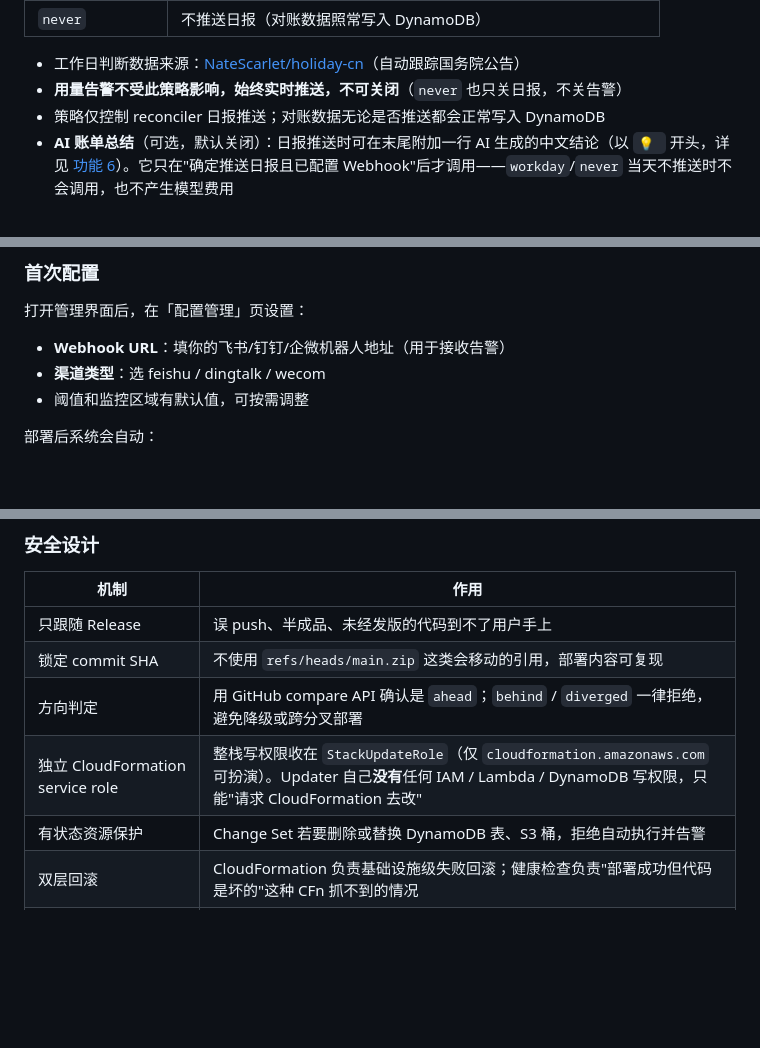
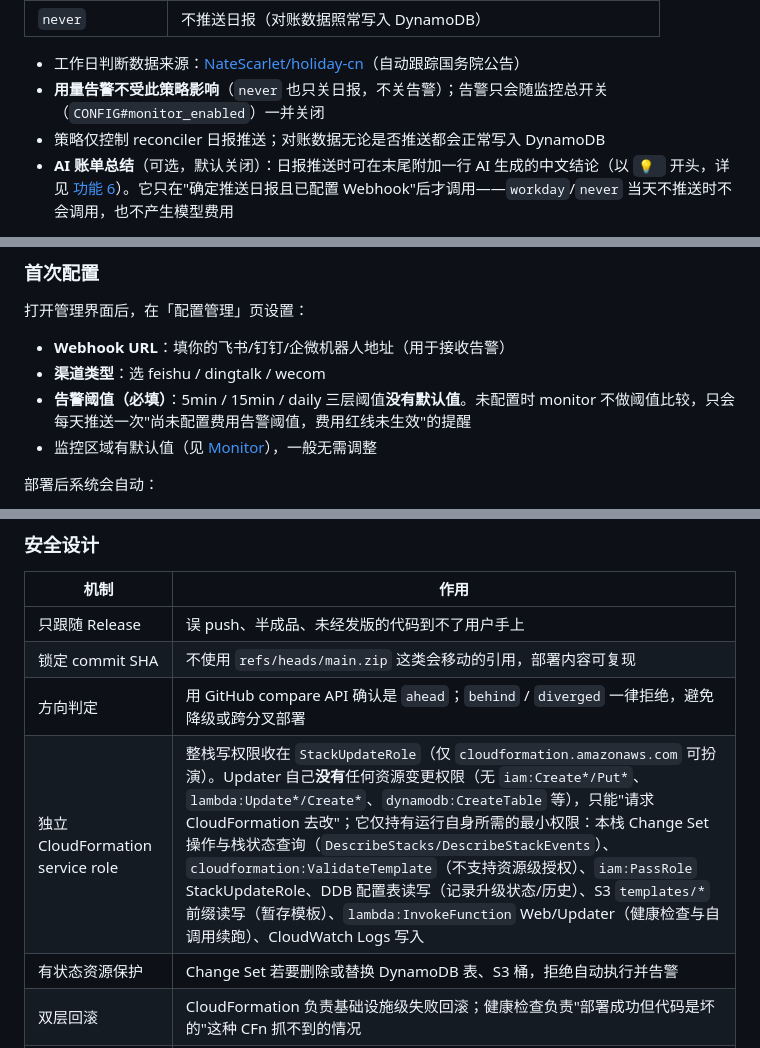
Before and after one commit to huizi-2003/sample-cost-guard-for-amazon-bedrock, a Markdown page: README.md, 3 parts joined by grey strips. Drawn GitHub-style; blank space fills up the shorter version.

```diff
--- a/README.md
+++ b/README.md
@@ -256,7 +257,7 @@ AWS 账单默认 T+1 才出数据——今天的用量明天才能在 Cost Explo
 | `never` | 不推送日报（对账数据照常写入 DynamoDB） |
 
 - 工作日判断数据来源：[NateScarlet/holiday-cn](https://github.com/NateScarlet/holiday-cn)（自动跟踪国务院公告）
-- **用量告警不受此策略影响，始终实时推送，不可关闭**（`never` 也只关日报，不关告警）
+- **用量告警不受此策略影响**（`never` 也只关日报，不关告警）；告警只会随监控总开关（`CONFIG#monitor_enabled`）一并关闭
 - 策略仅控制 reconciler 日报推送；对账数据无论是否推送都会正常写入 DynamoDB
 - **AI 账单总结**（可选，默认关闭）：日报推送时可在末尾附加一行 AI 生成的中文结论（以 `💡 ` 开头，详见 [功能 6](#6-ai-账单总结--每日报告-ai-洞察可选)）。它只在"确定推送日报且已配置 Webhook"后才调用——`workday`/`never` 当天不推送时不会调用，也不产生模型费用
 
@@ -414,7 +415,8 @@ aws cloudformation describe-stacks --stack-name bedrock-cost-guard \
 打开管理界面后，在「配置管理」页设置：
 - **Webhook URL**：填你的飞书/钉钉/企微机器人地址（用于接收告警）
 - **渠道类型**：选 feishu / dingtalk / wecom
-- 阈值和监控区域有默认值，可按需调整
+- **告警阈值（必填）**：5min / 15min / daily 三层阈值**没有默认值**。未配置时 monitor 不做阈值比较，只会每天推送一次"尚未配置费用告警阈值，费用红线未生效"的提醒
+- 监控区域有默认值（见 [Monitor](#1-monitor--用量监控)），一般无需调整
 
 部署后系统会自动：
 - 每 5 分钟监控 Bedrock 用量（超阈值推送告警）
@@ -478,7 +480,7 @@ Updater Lambda 检查最新 Release
 | 只跟随 Release | 误 push、半成品、未经发版的代码到不了用户手上 |
 | 锁定 commit SHA | 不使用 `refs/heads/main.zip` 这类会移动的引用，部署内容可复现 |
 | 方向判定 | 用 GitHub compare API 确认是 `ahead`；`behind` / `diverged` 一律拒绝，避免降级或跨分叉部署 |
-| 独立 CloudFormation service role | 整栈写权限收在 `StackUpdateRole`（仅 `cloudformation.amazonaws.com` 可扮演）。Updater 自己**没有**任何 IAM / Lambda / DynamoDB 写权限，只能"请求 CloudFormation 去改" |
+| 独立 CloudFormation service role | 整栈写权限收在 `StackUpdateRole`（仅 `cloudformation.amazonaws.com` 可扮演）。Updater 自己**没有**任何资源变更权限（无 `iam:Create*/Put*`、`lambda:Update*/Create*`、`dynamodb:CreateTable` 等），只能"请求 CloudFormation 去改"；它仅持有运行自身所需的最小权限：本栈 Change Set 操作与栈状态查询（`DescribeStacks/DescribeStackEvents`）、`cloudformation:ValidateTemplate`（不支持资源级授权）、`iam:PassRole` StackUpdateRole、DDB 配置表读写（记录升级状态/历史）、S3 `templates/*` 前缀读写（暂存模板）、`lambda:InvokeFunction` Web/Updater（健康检查与自调用续跑）、CloudWatch Logs 写入 |
 | 有状态资源保护 | Change Set 若要删除或替换 DynamoDB 表、S3 桶，拒绝自动执行并告警 |
 | 双层回滚 | CloudFormation 负责基础设施级失败回滚；健康检查负责"部署成功但代码是坏的"这种 CFn 抓不到的情况 |
 | Web Lambda 零特权 | 「立即更新」只是一次 `lambda:InvokeFunction`，对外提供 HTTP 服务的 Lambda 不持有升级权限 |
```
Also changed, not shown: other parts of README.md (+12 -11 lines).
